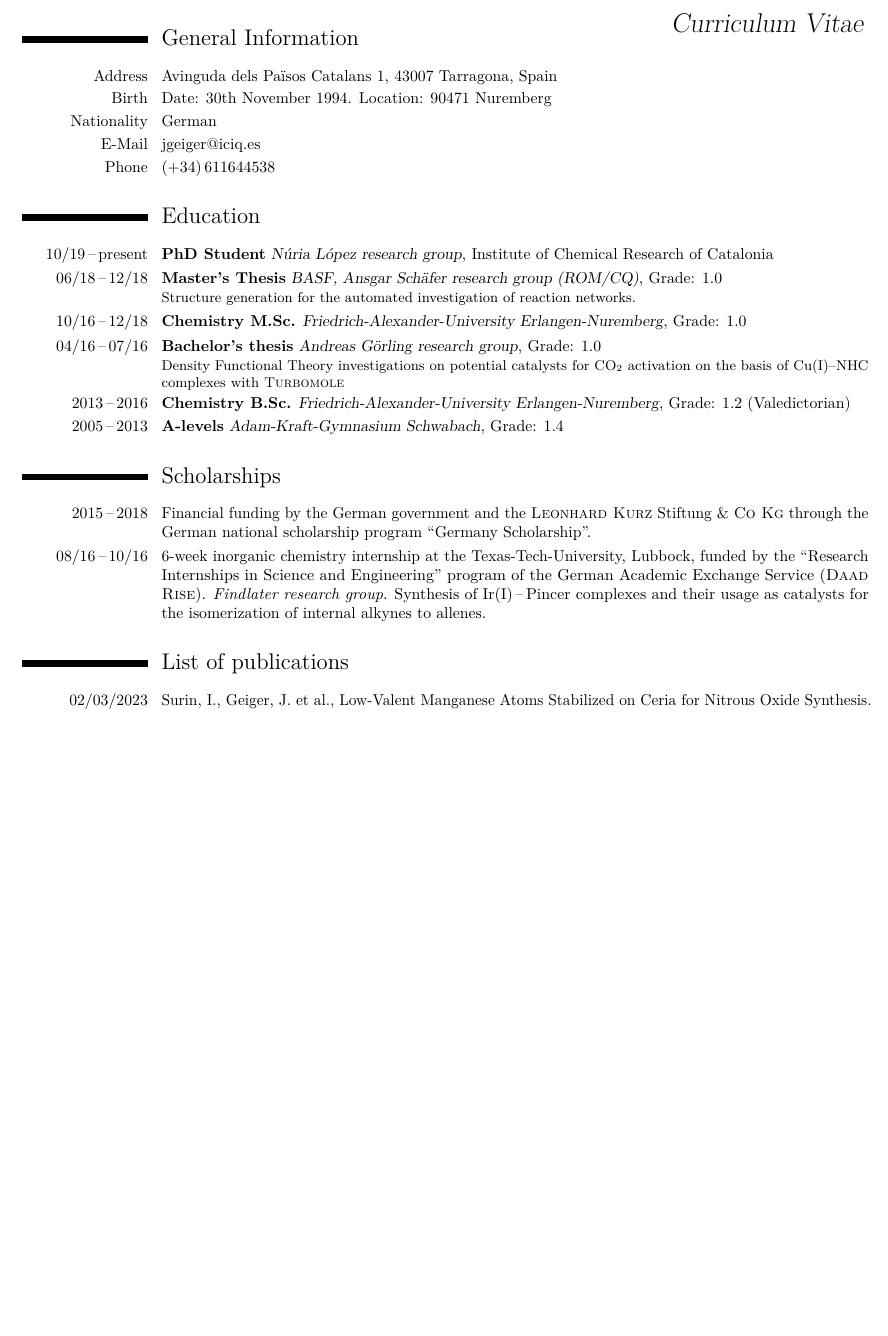
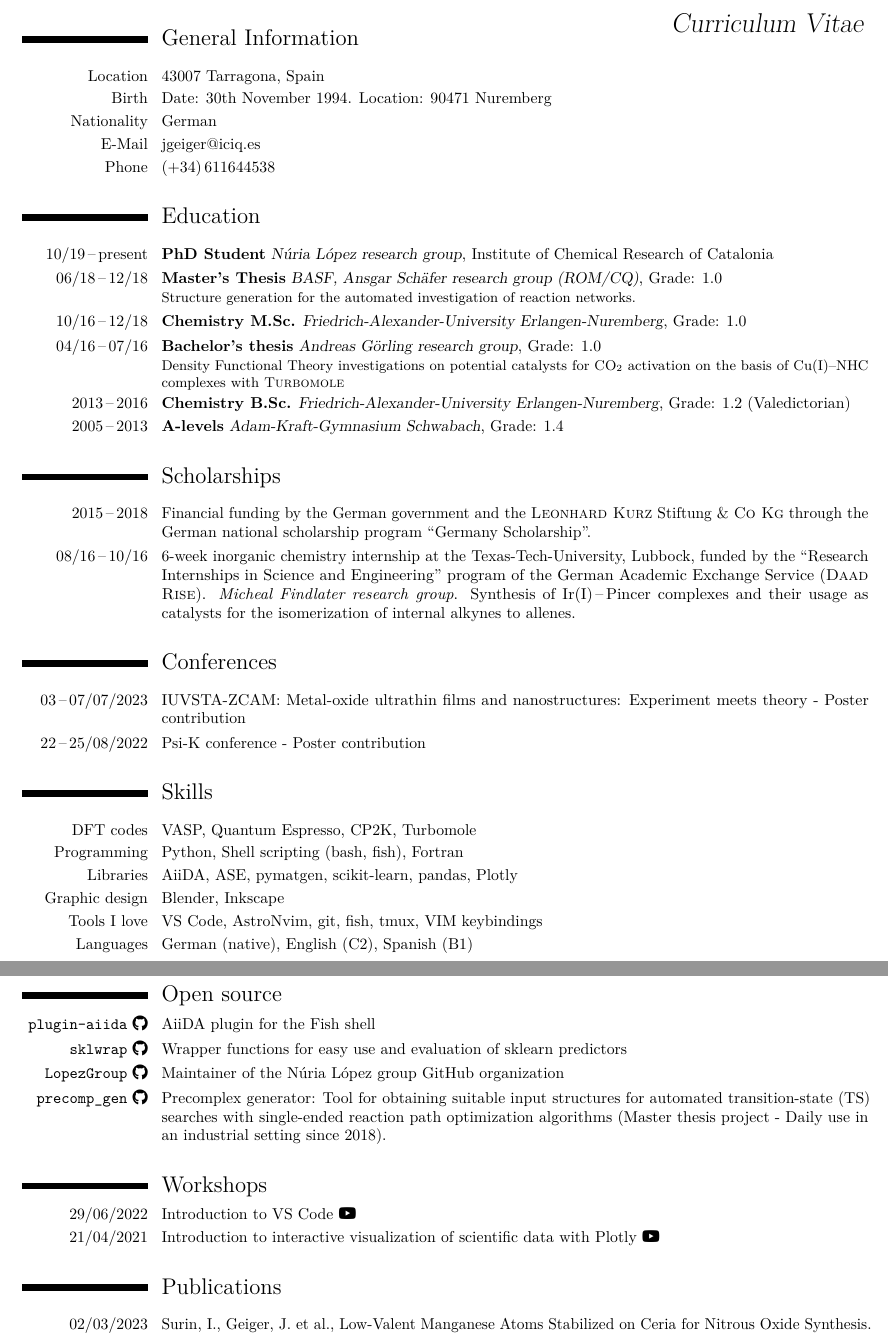
Before and after one commit to GeigerJ2/cv, a LaTeX CV (cv.tex): part of the page before the commit and two parts of pages 1 and 2 of 2 after it, the two joined at a grey line, cut so that both start at the same text, the shorter picture padded with empty space. Compiled offline with pdfLaTeX.

Commit message:
✨ Added second page and socials.
Sections: Conferences, Skills, Open source, Workshops.
Moved Publications to end of document.

```diff
--- a/cv.tex
+++ b/cv.tex
@@ -1,6 +1,11 @@
 \documentclass[10pt,a4paper]{moderncv}
 \usepackage[utf8]{inputenc}
 \moderncvstyle{casual}
+\usepackage{etoolbox}
+\patchcmd{\makefoot}% <cmd>
+  {0.8\textwidth}% <search>
+  {\textwidth}% <replace>
+  {}{}% <success><failure>
 \moderncvcolor{blue}
 \usepackage{pdfpages}
 \usepackage{xpatch}
@@ -55,7 +81,7 @@
 \vspace{-4em}
 \section{General Information}
 \vspace{0.5em}
-\cventry{Address}{\textnormal{Avinguda dels Pa\"{i}sos Catalans 1, 43007 Tarragona, Spain}}{}{}{}{}
+\cventry{Location}{\textnormal{43007 Tarragona, Spain}}{}{}{}{}
 \cventry{Birth}{\textnormal{Date: 30th November 1994. Location: 90471 Nuremberg}}{}{}{}{}
 \cventry{Nationality}{\textnormal{German}}{}{}{}{}
 \cventry{E-Mail}{\textnormal{jgeiger@iciq.es}}{}{}{}{}
@@ -84,11 +110,76 @@
 \vspace{0.5em}
 \section{Scholarships}
 \vspace{0.5em}
+
 \cventry{2015\,--\,2018}{\textnormal{Financial funding by the German government and the \textsc{Leonhard Kurz} Stiftung \& \textsc{Co Kg} through the German national scholarship program ``Germany Scholarship''.}}{}{}{}{}
-\cventry{08/16\,--\,10/16}{\textnormal{6-week inorganic chemistry internship at the Texas-Tech-University, Lubbock, funded by the ``Research Internships in Science and Engineering'' program of the German Academic Exchange Service (\textsc{Daad Rise}). \textit{Findlater research group}. Synthesis of Ir(I)\,--\,Pincer complexes and their usage as catalysts for the isomerization of internal alkynes to allenes.}}{}{}{}{}
+\cventry{08/16\,--\,10/16}{\textnormal{6-week inorganic chemistry internship at
+    the Texas-Tech-University, Lubbock, funded by the ``Research Internships in
+    Science and Engineering'' program of the German Academic Exchange Service
+    (\textsc{Daad Rise}). \textit{Micheal Findlater research group}. Synthesis of
+    Ir(I)\,--\,Pincer complexes and their usage as catalysts for the isomerization
+    of internal alkynes to allenes.}}{}{}{}{}
 
 \vspace{0.5em}
-\section{List of publications}
+\section{Conferences}
+\vspace{0.5em}
+% Psi-K August 22–25, 2022
+% IUVSTA-ZCAM
+\cventry{03\,--\,07/07/2023}{\textnormal{IUVSTA-ZCAM: Metal-oxide ultrathin films and
+    nanostructures: Experiment meets theory - Poster contribution}}{}{}{}{}{}
+\cventry{22\,--\,25/08/2022}{\textnormal{Psi-K conference - Poster contribution}}{}{}{}{}{}
+
+\vspace{0.5em}
+\section{Skills}
+\vspace{0.5em}
+
+\cventry{DFT codes}{\textnormal{VASP, Quantum Espresso, CP2K, Turbomole}}{}{}{}{}{}
+\cventry{Programming}{\textnormal{Python, Shell scripting (bash, fish), Fortran}}{}{}{}{}{}
+\cventry{Libraries}{\textnormal{AiiDA, ASE, pymatgen, scikit-learn, pandas, Plotly}}{}{}{}{}{}
+% \cventry{Dev tools}{\textnormal{Git, GitHub, VS Code}}{}{}{}{}{}
+% Docker, GitHub Actions, TeX,
+\cventry{Graphic design}{\textnormal{Blender, Inkscape}}{}{}{}{}{}
+% \cventry{Misc}{\textnormal{\LaTeX,  AstroNvim}}{}{}{}{}{} % markdown
+\cventry{Tools I love}{\textnormal{VS Code, AstroNvim, git, fish, tmux,
+    VIM keybindings}}{}{}{}{}{}
+\cventry{Languages}{\textnormal{German (native), English (C2), Spanish
+    (B1)}}{}{}{}{}{}
+
+\newpage
+\section{Open source}
+
+% LopezGroup-ICIQ github
+% AiiDA plugin for the Fish shell
+% `sklwrap`
+\cventry{\textnormal{\href{https://github.com/GeigerJ2/plugin-aiida}{\texttt{plugin-aiida}
+      \faIcon{github}}}}{}{\textnormal{AiiDA plugin for the Fish shell}}{}{}{}{}{}
+\cventry{\textnormal{\href{https://github.com/GeigerJ2/sklwrap}{\texttt{sklwrap}
+      \faIcon{github}}}}{}{\textnormal{Wrapper functions for easy use and
+    evaluation of sklearn predictors}}{}{}{}{}{}
+% Takes care of cross-validation, data standardization and visualization
+\cventry{\textnormal{\href{https://github.com/GeigerJ2/LopezGroup-ICIQ}{\texttt{LopezGroup}
+    \faIcon{github}}}}{}{\textnormal{Maintainer of the N\'{u}ria L\'{o}pez group
+GitHub organization}}{}{}{}{}{}
+\cventry{\textnormal{\href{https://github.com/basf/precomplex_generator}{\texttt{precomp\_gen}
+      \faIcon{github}}}}{}{\textnormal{Precomplex generator: Tool for obtaining
+    suitable input structures for automated transition-state (TS) searches
+    with single-ended reaction path optimization algorithms (Master thesis
+    project - Daily use in an industrial setting since 2018).}}{}{}{}{}{}
+
+
+\vspace{0.5em}
+\section{Workshops}
+\cventry{29/06/2022}{\textnormal{\href{https://www.youtube.com/watch?v=d5ELLGlftB0}{Introduction
+      to VS Code \faIcon{youtube}}}}{}{}{}{}{}
+% https://github.com/GeigerJ2/vscode_seminar
+\cventry{21/04/2021}{\textnormal{\href{https://www.youtube.com/watch?v=A2swENqThIY}{Introduction to interactive visualization of
+      scientific data with Plotly \faIcon{youtube}}}}{}{}{}{}{}
+% https://github.com/GeigerJ2/plotly_scientific_data
+
+% \cvlistitem{}
+% \cvlistitem{}
+
+\vspace{0.5em}
+\section{Publications}
 \vspace{0.5em}
 % \cventry{years}{degree/job title}{institution/employer}{localization}{optional: grade/...}{optional: comment/job description}
 \cventry{02/03/2023}{\textnormal{Surin, I., Geiger, J. et al., Low‐Valent Manganese Atoms Stabilized on Ceria for Nitrous Oxide Synthesis. \textit{Adv. Mater.} \textbf{35}, 2211260 (2023).}}{}{}{}{}{}
```
Also changed, not shown: cv.tex (60 more changed lines), 1 other file.
